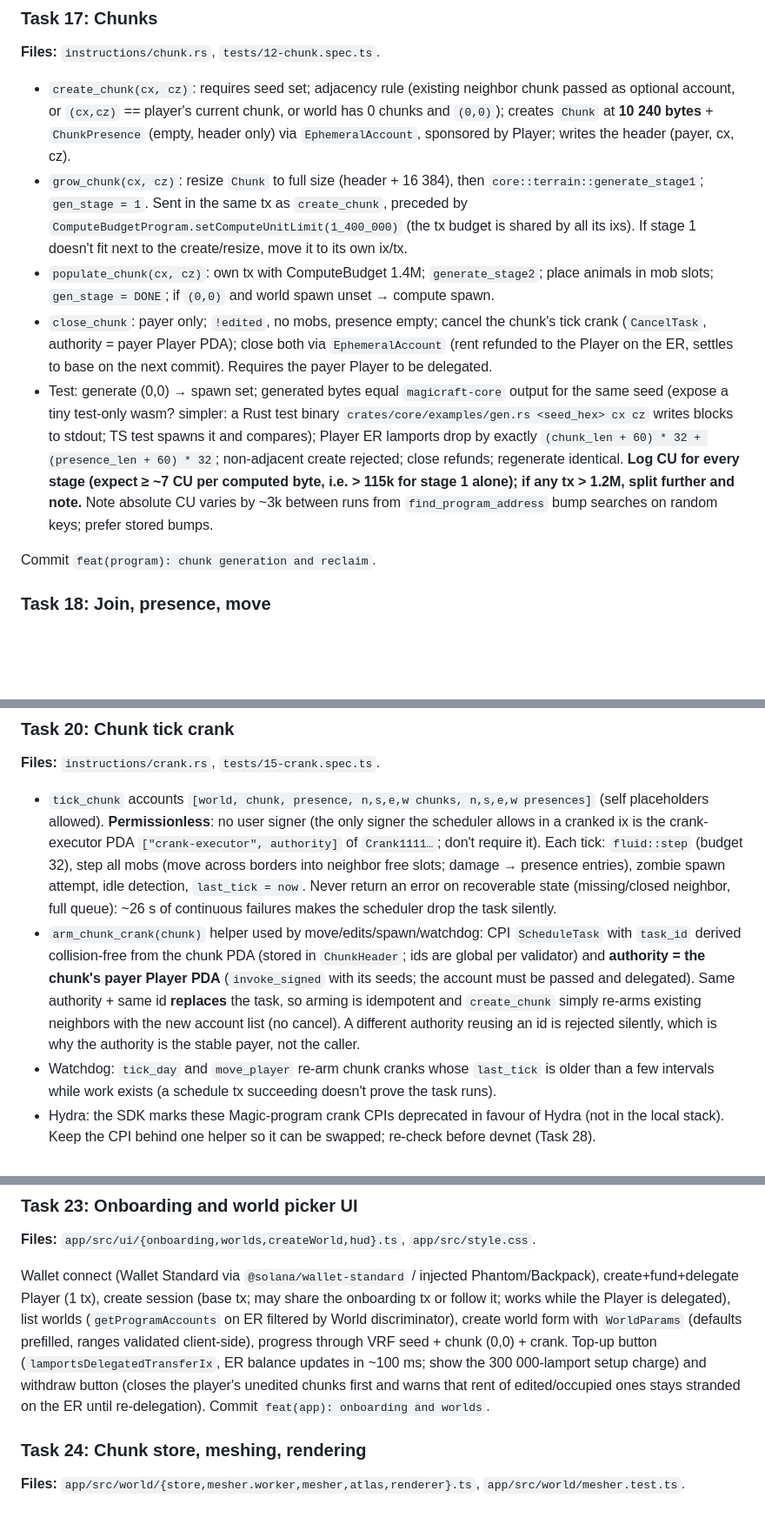
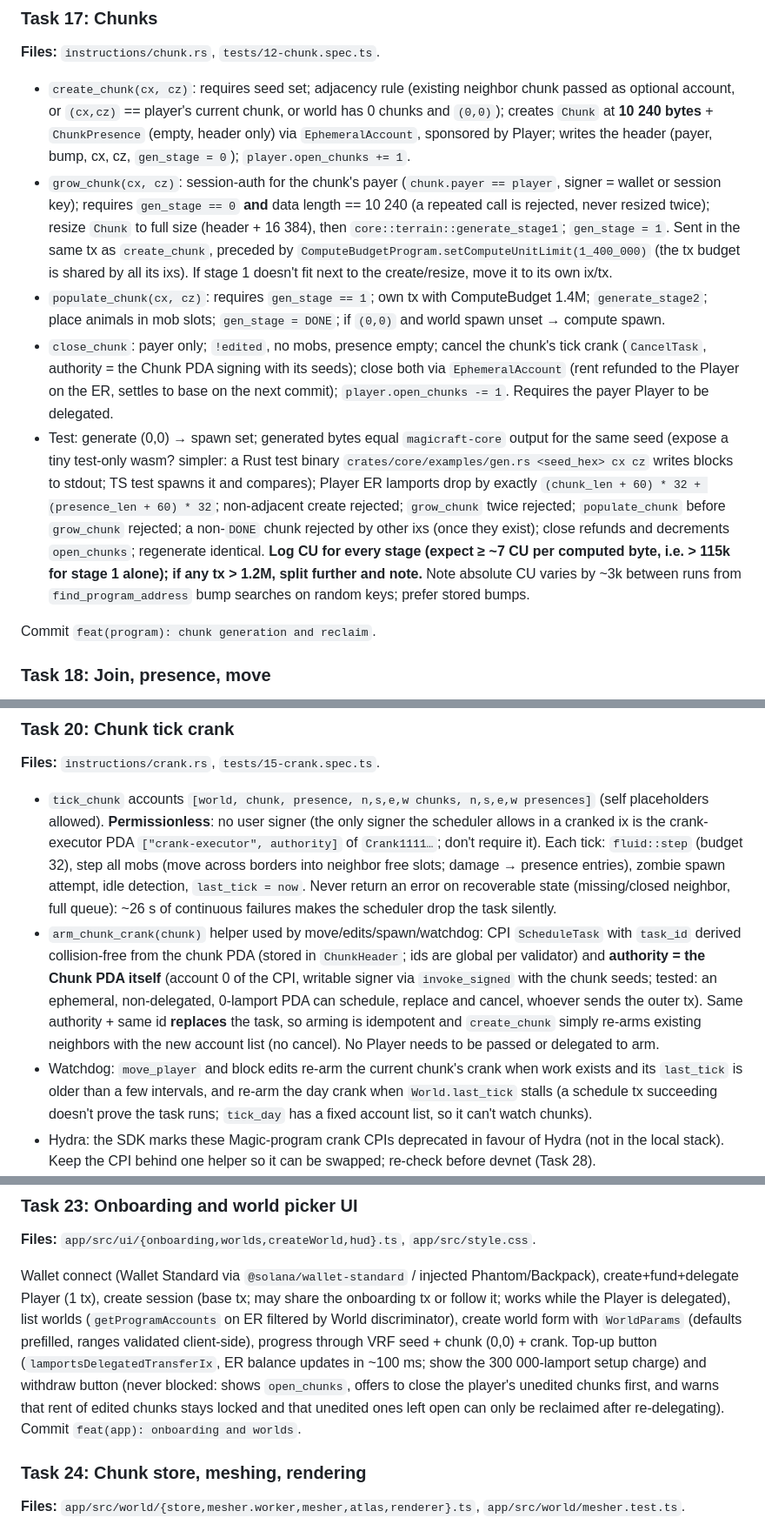
Before and after one commit to Dodecahedr0x/magicraft, a Markdown page: docs/plans/2026-10-09-magicraft-implementation.md, 3 parts joined by grey strips. Shown at 87% size. GitHub-like rendering; blank space fills up the shorter version.

Commit message:
docs: never-blocking withdraw, chunk/world PDA crank authority, post-spike decisions

```diff
--- a/docs/plans/2026-10-09-magicraft-implementation.md
+++ b/docs/plans/2026-10-09-magicraft-implementation.md
@@ -249,11 +250,11 @@ Commit `feat(program): worlds, vrf seed, day crank`.
 
 **Files:** `instructions/chunk.rs`, `tests/12-chunk.spec.ts`.
 
-- `create_chunk(cx, cz)`: requires seed set; adjacency rule (existing neighbor chunk passed as optional account, or `(cx,cz)` == player's current chunk, or world has 0 chunks and `(0,0)`); creates `Chunk` at **10 240 bytes** + `ChunkPresence` (empty, header only) via `EphemeralAccount`, sponsored by Player; writes the header (payer, cx, cz).
-- `grow_chunk(cx, cz)`: resize `Chunk` to full size (header + 16 384), then `core::terrain::generate_stage1`; `gen_stage = 1`. Sent in the same tx as `create_chunk`, preceded by `ComputeBudgetProgram.setComputeUnitLimit(1_400_000)` (the tx budget is shared by all its ixs). If stage 1 doesn't fit next to the create/resize, move it to its own ix/tx.
-- `populate_chunk(cx, cz)`: own tx with ComputeBudget 1.4M; `generate_stage2`; place animals in mob slots; `gen_stage = DONE`; if `(0,0)` and world spawn unset → compute spawn.
-- `close_chunk`: payer only; `!edited`, no mobs, presence empty; cancel the chunk's tick crank (`CancelTask`, authority = payer Player PDA); close both via `EphemeralAccount` (rent refunded to the Player on the ER, settles to base on the next commit). Requires the payer Player to be delegated.
-- Test: generate (0,0) → spawn set; generated bytes equal `magicraft-core` output for the same seed (expose a tiny test-only wasm? simpler: a Rust test binary `crates/core/examples/gen.rs <seed_hex> cx cz` writes blocks to stdout; TS test spawns it and compares); Player ER lamports drop by exactly `(chunk_len + 60) * 32 + (presence_len + 60) * 32`; non-adjacent create rejected; close refunds; regenerate identical. **Log CU for every stage (expect ≥ ~7 CU per computed byte, i.e. > 115k for stage 1 alone); if any tx > 1.2M, split further and note.** Note absolute CU varies by ~3k between runs from `find_program_address` bump searches on random keys; prefer stored bumps.
+- `create_chunk(cx, cz)`: requires seed set; adjacency rule (existing neighbor chunk passed as optional account, or `(cx,cz)` == player's current chunk, or world has 0 chunks and `(0,0)`); creates `Chunk` at **10 240 bytes** + `ChunkPresence` (empty, header only) via `EphemeralAccount`, sponsored by Player; writes the header (payer, bump, cx, cz, `gen_stage = 0`); `player.open_chunks += 1`.
+- `grow_chunk(cx, cz)`: session-auth for the chunk's payer (`chunk.payer == player`, signer = wallet or session key); requires `gen_stage == 0` **and** data length == 10 240 (a repeated call is rejected, never resized twice); resize `Chunk` to full size (header + 16 384), then `core::terrain::generate_stage1`; `gen_stage = 1`. Sent in the same tx as `create_chunk`, preceded by `ComputeBudgetProgram.setComputeUnitLimit(1_400_000)` (the tx budget is shared by all its ixs). If stage 1 doesn't fit next to the create/resize, move it to its own ix/tx.
+- `populate_chunk(cx, cz)`: requires `gen_stage == 1`; own tx with ComputeBudget 1.4M; `generate_stage2`; place animals in mob slots; `gen_stage = DONE`; if `(0,0)` and world spawn unset → compute spawn.
+- `close_chunk`: payer only; `!edited`, no mobs, presence empty; cancel the chunk's tick crank (`CancelTask`, authority = the Chunk PDA signing with its seeds); close both via `EphemeralAccount` (rent refunded to the Player on the ER, settles to base on the next commit); `player.open_chunks -= 1`. Requires the payer Player to be delegated.
+- Test: generate (0,0) → spawn set; generated bytes equal `magicraft-core` output for the same seed (expose a tiny test-only wasm? simpler: a Rust test binary `crates/core/examples/gen.rs <seed_hex> cx cz` writes blocks to stdout; TS test spawns it and compares); Player ER lamports drop by exactly `(chunk_len + 60) * 32 + (presence_len + 60) * 32`; non-adjacent create rejected; `grow_chunk` twice rejected; `populate_chunk` before `grow_chunk` rejected; a non-`DONE` chunk rejected by other ixs (once they exist); close refunds and decrements `open_chunks`; regenerate identical. **Log CU for every stage (expect ≥ ~7 CU per computed byte, i.e. > 115k for stage 1 alone); if any tx > 1.2M, split further and note.** Note absolute CU varies by ~3k between runs from `find_program_address` bump searches on random keys; prefer stored bumps.
 
 Commit `feat(program): chunk generation and reclaim`.
 
@@ -282,8 +283,8 @@ Commit `feat(program): block edits, crafting, combat`.
 **Files:** `instructions/crank.rs`, `tests/15-crank.spec.ts`.
 
 - `tick_chunk` accounts `[world, chunk, presence, n,s,e,w chunks, n,s,e,w presences]` (self placeholders allowed). **Permissionless**: no user signer (the only signer the scheduler allows in a cranked ix is the crank-executor PDA `["crank-executor", authority]` of `Crank1111…`; don't require it). Each tick: `fluid::step` (budget 32), step all mobs (move across borders into neighbor free slots; damage → presence entries), zombie spawn attempt, idle detection, `last_tick = now`. Never return an error on recoverable state (missing/closed neighbor, full queue): ~26 s of continuous failures makes the scheduler drop the task silently.
-- `arm_chunk_crank(chunk)` helper used by move/edits/spawn/watchdog: CPI `ScheduleTask` with `task_id` derived collision-free from the chunk PDA (stored in `ChunkHeader`; ids are global per validator) and **authority = the chunk's payer Player PDA** (`invoke_signed` with its seeds; the account must be passed and delegated). Same authority + same id **replaces** the task, so arming is idempotent and `create_chunk` simply re-arms existing neighbors with the new account list (no cancel). A different authority reusing an id is rejected silently, which is why the authority is the stable payer, not the caller.
-- Watchdog: `tick_day` and `move_player` re-arm chunk cranks whose `last_tick` is older than a few intervals while work exists (a schedule tx succeeding doesn't prove the task runs).
+- `arm_chunk_crank(chunk)` helper used by move/edits/spawn/watchdog: CPI `ScheduleTask` with `task_id` derived collision-free from the chunk PDA (stored in `ChunkHeader`; ids are global per validator) and **authority = the Chunk PDA itself** (account 0 of the CPI, writable signer via `invoke_signed` with the chunk seeds; tested: an ephemeral, non-delegated, 0-lamport PDA can schedule, replace and cancel, whoever sends the outer tx). Same authority + same id **replaces** the task, so arming is idempotent and `create_chunk` simply re-arms existing neighbors with the new account list (no cancel). No Player needs to be passed or delegated to arm.
+- Watchdog: `move_player` and block edits re-arm the current chunk's crank when work exists and its `last_tick` is older than a few intervals, and re-arm the day crank when `World.last_tick` stalls (a schedule tx succeeding doesn't prove the task runs; `tick_day` has a fixed account list, so it can't watch chunks).
 - Hydra: the SDK marks these Magic-program crank CPIs deprecated in favour of Hydra (not in the local stack). Keep the CPI behind one helper so it can be swapped; re-check before devnet (Task 28).
 - Tests: pour water (place source on a flat area) → after 2 s water spread observed; zombie spawned at night (create world with short `day_length_secs`) near a joined player and `pending_damage` grows; idle chunk crank stops; re-arming twice doesn't double the tick rate; a crank stalled by cancelling it directly is re-armed by the watchdog; closing a chunk cancels its crank.
 
@@ -314,7 +315,7 @@ Full path: wallet → player → delegate → session → create world → VRF
 
 **Files:** `app/src/ui/{onboarding,worlds,createWorld,hud}.ts`, `app/src/style.css`.
 
-Wallet connect (Wallet Standard via `@solana/wallet-standard` / injected Phantom/Backpack), create+fund+delegate Player (1 tx), create session (base tx; may share the onboarding tx or follow it; works while the Player is delegated), list worlds (`getProgramAccounts` on ER filtered by World discriminator), create world form with `WorldParams` (defaults prefilled, ranges validated client-side), progress through VRF seed + chunk (0,0) + crank. Top-up button (`lamportsDelegatedTransferIx`, ER balance updates in ~100 ms; show the 300 000-lamport setup charge) and withdraw button (closes the player's unedited chunks first and warns that rent of edited/occupied ones stays stranded on the ER until re-delegation). Commit `feat(app): onboarding and worlds`.
+Wallet connect (Wallet Standard via `@solana/wallet-standard` / injected Phantom/Backpack), create+fund+delegate Player (1 tx), create session (base tx; may share the onboarding tx or follow it; works while the Player is delegated), list worlds (`getProgramAccounts` on ER filtered by World discriminator), create world form with `WorldParams` (defaults prefilled, ranges validated client-side), progress through VRF seed + chunk (0,0) + crank. Top-up button (`lamportsDelegatedTransferIx`, ER balance updates in ~100 ms; show the 300 000-lamport setup charge) and withdraw button (never blocked: shows `open_chunks`, offers to close the player's unedited chunks first, and warns that rent of edited chunks stays locked and that unedited ones left open can only be reclaimed after re-delegating). Commit `feat(app): onboarding and worlds`.
 
 ### Task 24: Chunk store, meshing, rendering
 
```
Also changed, not shown: other parts of docs/plans/2026-10-09-magicraft-implementation.md (+6 -5 lines), docs/plans/2026-10-09-magicraft-design.md (+58 -34 lines).
